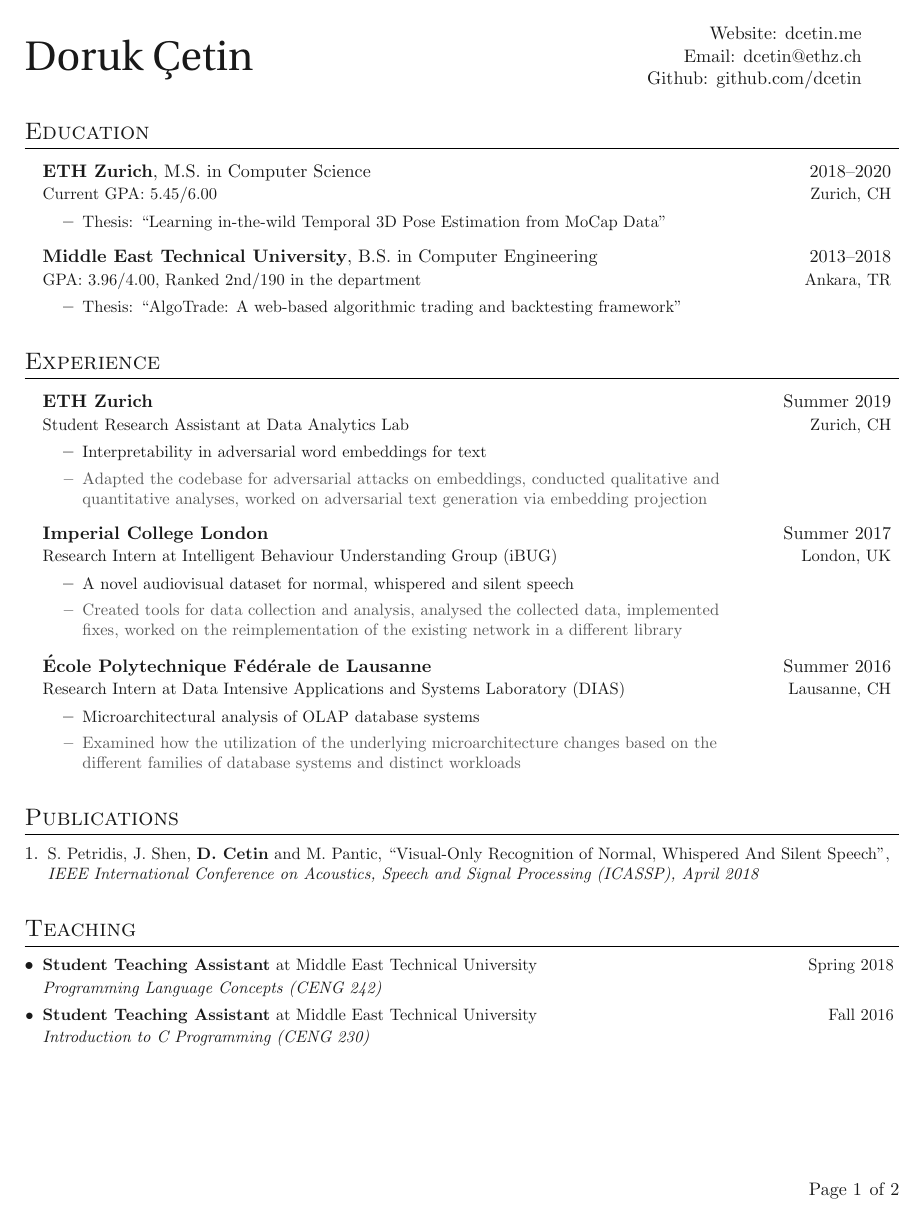
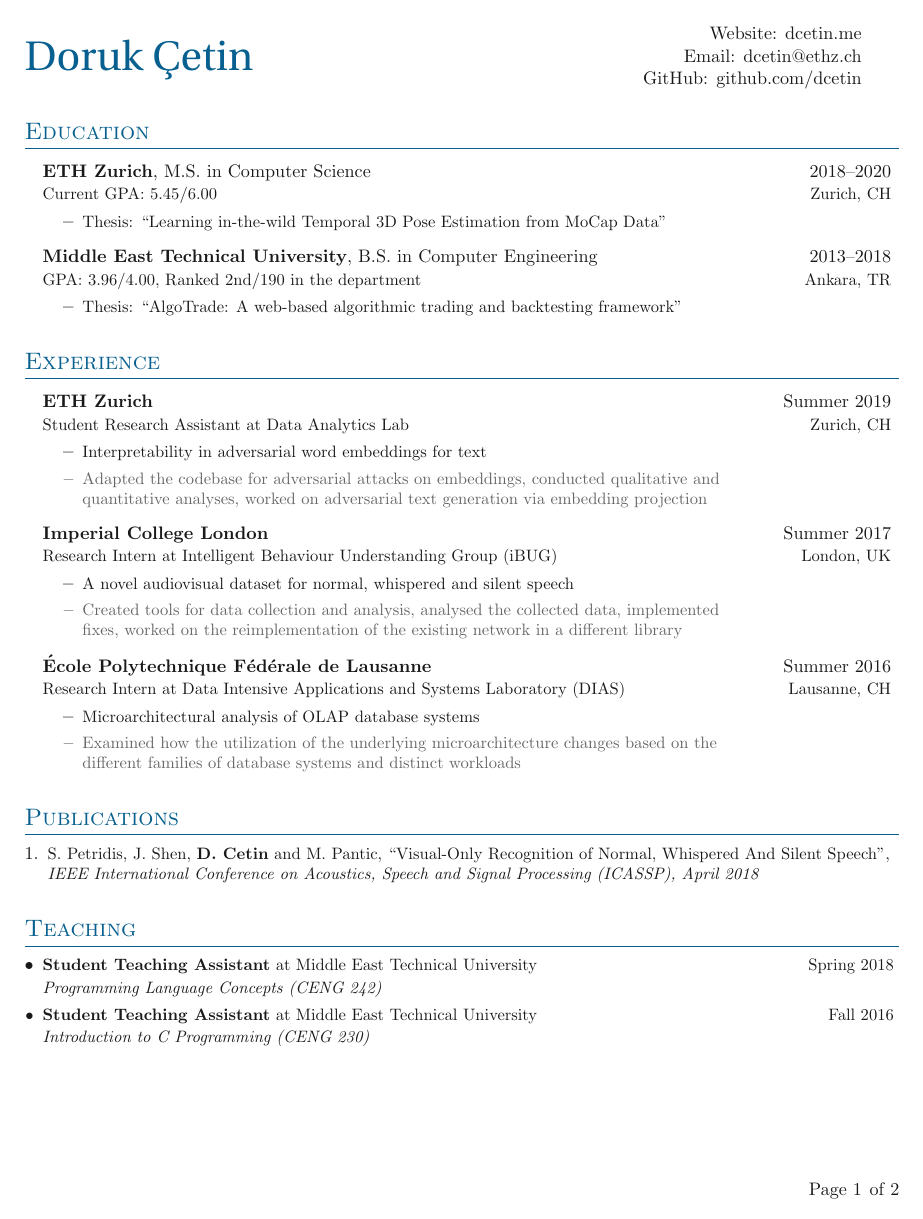
Before and after one commit to dcetin/Simple-CV, a LaTeX document (main.tex, which reads cv.sty, sections/heading.tex): page 1 of 2. Compiled offline with pdfLaTeX.

Commit message:
Init colored version

```diff
--- a/cv.sty
+++ b/cv.sty
@@ -19,8 +19,8 @@
 \usepackage{fancyhdr}
 \usepackage{lastpage}
 \usepackage{amssymb}
-\usepackage{xcolor}
 \usepackage{multicol}
+\usepackage[usenames,dvipsnames]{xcolor}
 
 % Styling
 \pagestyle{fancy}
@@ -41,21 +41,29 @@
 % \newcommand{\link}[2]{\href{#1}{\underline{\smash{#2}}}}
 \newcommand{\link}[2]{\href{#1}{#2}}
 
-% Colors
-\definecolor{light-black}{gray}{0.10}
-\definecolor{dark-gray}{gray}{0.35}
-\newcommand{\gray}[1]{\textcolor{dark-gray}{#1}}
+% Define colors
+\definecolor{color-text}{gray}{0.10}    % light black
+\definecolor{color-detail}{gray}{0.40}  % dark gray
+\colorlet{color-title}{\theme}           % black
+
+% Set text color
 \makeatletter
 \newcommand{\globalcolor}[1]{\color{#1}\global\let\default@color\current@color}
 \makeatother
-\AtBeginDocument{\globalcolor{light-black}}
+\AtBeginDocument{\globalcolor{color-text}}
+
+% Shorthand
+\newcommand{\github}[1]{\href{https://github.com/#1/}{github.com/#1}}
+\newcommand{\email}[1]{\href{mailto:#1}{#1}}
+\newcommand{\website}[1]{\href{https://#1/}{#1}}
+\newcommand{\linkedin}[1]{\href{https://www.linkedin.com/in/#1/}{#1}}
 
 % Inline heading
 \newcommand{\headinginline}[2]{
     \begin{minipage}[t]{0.60\textwidth}
     \fontfamily{put} \selectfont
     \vspace*{\fill}
-    \Huge #1
+    \Huge \textcolor{color-title}{#1}
     \end{minipage}
     \begin{minipage}[t]{0.35\textwidth}
     \begin{flushright}
@@ -73,7 +81,7 @@
 
 % Section titles
 \titleformat{\section}{
-    \scshape\raggedright\Large}{}{0em}{}[\color{black}\titlerule
+    \scshape\raggedright\Large\color{color-title}}{}{0em}{}[\color{color-title}\titlerule
     \vspace{-\smallskipamount}]
 
 % Footer
@@ -91,7 +99,7 @@
 
 % List items
 \newcommand{\entry}[1]{\item\small{#1}}
-\newcommand{\entryextra}[1]{\gray{\entry{#1}}}
+\newcommand{\entryextra}[1]{\textcolor{color-detail}{\entry{#1}}}
 \newcommand{\entrylabeled}[2][]{\item[#1]\small{#2}}
 
 \newcommand{\entrymid}[4][]{
--- a/main.tex
+++ b/main.tex
@@ -3,9 +8,13 @@
 \usepackage{cv}
-
 \begin{document}
 
 % Heading
-\import{sections/}{heading.tex}
+\headinginline{Doruk Çetin}{
+    Website: \website{dcetin.me} \\
+    Email: \email{dcetin@ethz.ch} \\
+    % LinkedIn: \linkedin{doruk-cetin} \\
+    GitHub: \github{dcetin}
+}
 
 % Page One
 \import{sections/}{education.tex}
--- a/sections/heading.tex
+++ /dev/null
@@ -1,6 +0,0 @@
-
-\headinginline{Doruk Çetin}{
-    Website: \href{http://dcetin.me/}{dcetin.me} \\
-    Email: \href{mailto:dcetin@ethz.ch}{dcetin@ethz.ch} \\
-    Github: \href{https://github.com/dcetin/}{github.com/dcetin}
-}
```
Also changed, not shown: sections/projects-singlecol.tex (added, +29 -0 lines), sections/projects.tex (+5 -1 lines), sections/volunteering.tex (+1 -1 lines), README.md, examples/black.pdf (added), examples/blue.pdf (added), examples/green.pdf (added), examples/red.pdf (added), img/black-1.png (added), img/black-2.png (added), img/blue-1.png (added), img/blue-2.png (added), img/green-1.png (added), img/green-2.png (added), 3 more files.
